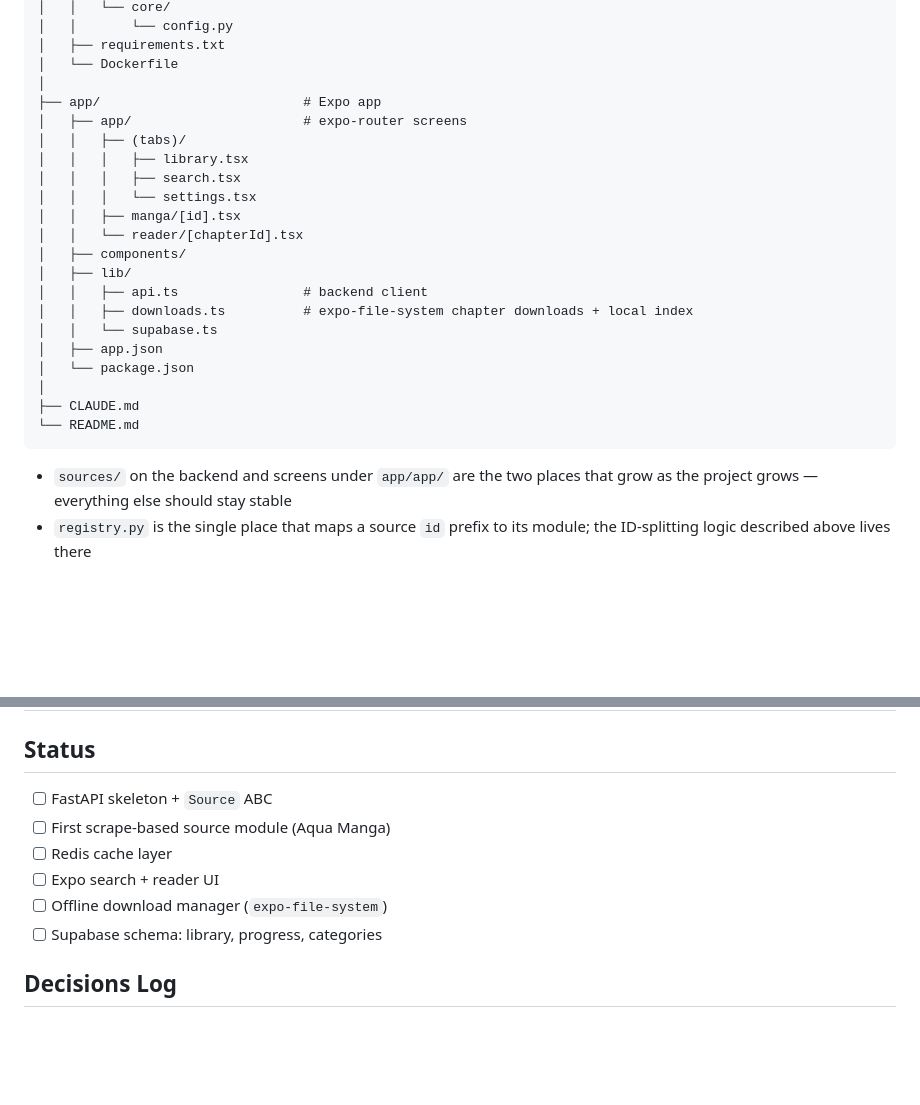
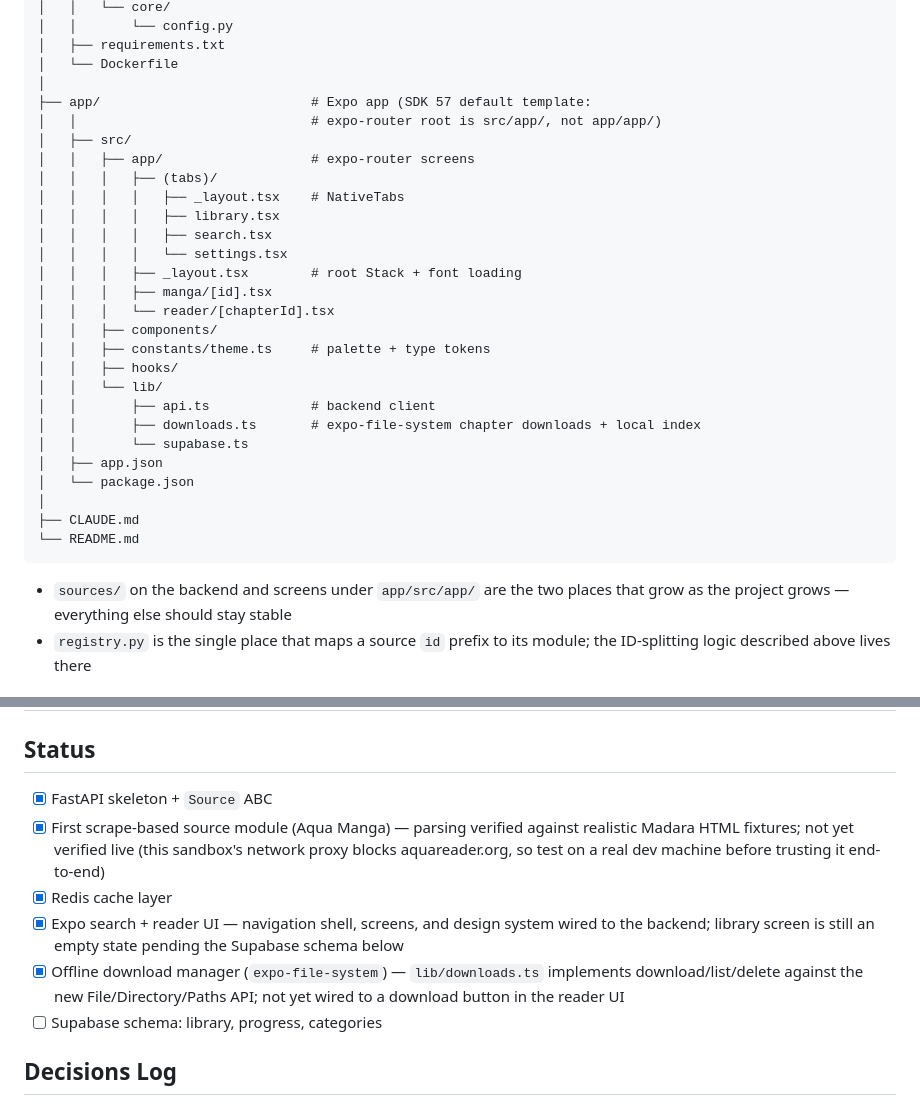
Before and after one commit to imoukhs/Tsuzuku, a Markdown page: CLAUDE.md, 2 parts joined by grey strips. Drawn GitHub-style; blank space fills up the shorter version.

Commit message:
Update CLAUDE.md: reflect src/app router root, check off Phase 1 status

````diff
--- a/CLAUDE.md
+++ b/CLAUDE.md
@@ -92,19 +92,25 @@ tsuzuku/
 │   ├── requirements.txt
 │   └── Dockerfile
 │
-├── app/                          # Expo app
-│   ├── app/                      # expo-router screens
-│   │   ├── (tabs)/
-│   │   │   ├── library.tsx
-│   │   │   ├── search.tsx
-│   │   │   └── settings.tsx
-│   │   ├── manga/[id].tsx
-│   │   └── reader/[chapterId].tsx
-│   ├── components/
-│   ├── lib/
-│   │   ├── api.ts                # backend client
-│   │   ├── downloads.ts          # expo-file-system chapter downloads + local index
-│   │   └── supabase.ts
+├── app/                           # Expo app (SDK 57 default template:
+│   │                              # expo-router root is src/app/, not app/app/)
+│   ├── src/
+│   │   ├── app/                   # expo-router screens
+│   │   │   ├── (tabs)/
+│   │   │   │   ├── _layout.tsx    # NativeTabs
+│   │   │   │   ├── library.tsx
+│   │   │   │   ├── search.tsx
+│   │   │   │   └── settings.tsx
+│   │   │   ├── _layout.tsx        # root Stack + font loading
+│   │   │   ├── manga/[id].tsx
+│   │   │   └── reader/[chapterId].tsx
+│   │   ├── components/
+│   │   ├── constants/theme.ts     # palette + type tokens
+│   │   ├── hooks/
+│   │   └── lib/
+│   │       ├── api.ts             # backend client
+│   │       ├── downloads.ts       # expo-file-system chapter downloads + local index
+│   │       └── supabase.ts
 │   ├── app.json
 │   └── package.json
 │
@@ -112,8 +118,8 @@ tsuzuku/
 └── README.md
 ```
 
-- `sources/` on the backend and screens under `app/app/` are the two places
-  that grow as the project grows — everything else should stay stable
+- `sources/` on the backend and screens under `app/src/app/` are the two
+  places that grow as the project grows — everything else should stay stable
 - `registry.py` is the single place that maps a source `id` prefix to its
   module; the ID-splitting logic described above lives there
 
@@ -176,11 +182,18 @@ and stealth all at once instead of one at a time.
 
 ## Status
 
-- [ ] FastAPI skeleton + `Source` ABC
-- [ ] First scrape-based source module (Aqua Manga)
-- [ ] Redis cache layer
-- [ ] Expo search + reader UI
-- [ ] Offline download manager (`expo-file-system`)
+- [x] FastAPI skeleton + `Source` ABC
+- [x] First scrape-based source module (Aqua Manga) — parsing verified against
+      realistic Madara HTML fixtures; not yet verified live (this sandbox's
+      network proxy blocks aquareader.org, so test on a real dev machine
+      before trusting it end-to-end)
+- [x] Redis cache layer
+- [x] Expo search + reader UI — navigation shell, screens, and design system
+      wired to the backend; library screen is still an empty state pending
+      the Supabase schema below
+- [x] Offline download manager (`expo-file-system`) — `lib/downloads.ts`
+      implements download/list/delete against the new File/Directory/Paths
+      API; not yet wired to a download button in the reader UI
 - [ ] Supabase schema: library, progress, categories
 
 ## Decisions Log
````
